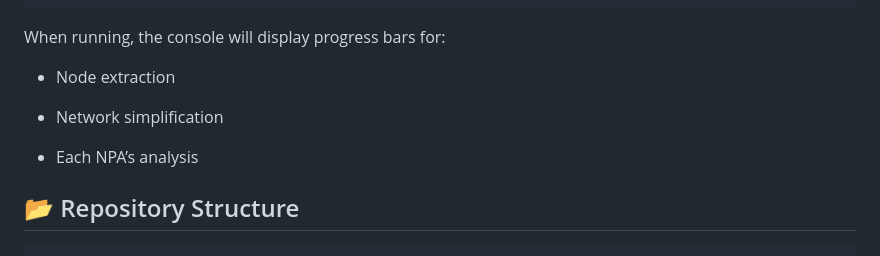
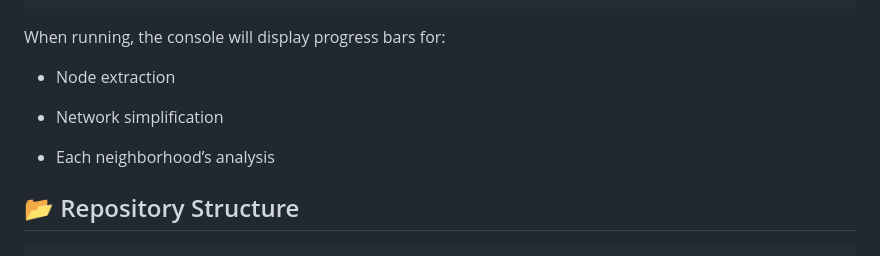
Before and after one commit to Erfankt/urban-network-analysis, a Markdown page: README.md, the part around the change. Drawn GitHub-style.

Commit message:
Correct typo in neighborhood analysis section

```diff
--- a/README.md
+++ b/README.md
@@ -70,7 +70,7 @@ When running, the console will display progress bars for:
 
 * Network simplification
 
-* Each NPA’s analysis
+* Each neighborhood’s analysis
 
 
 ## 📂 Repository Structure
```
